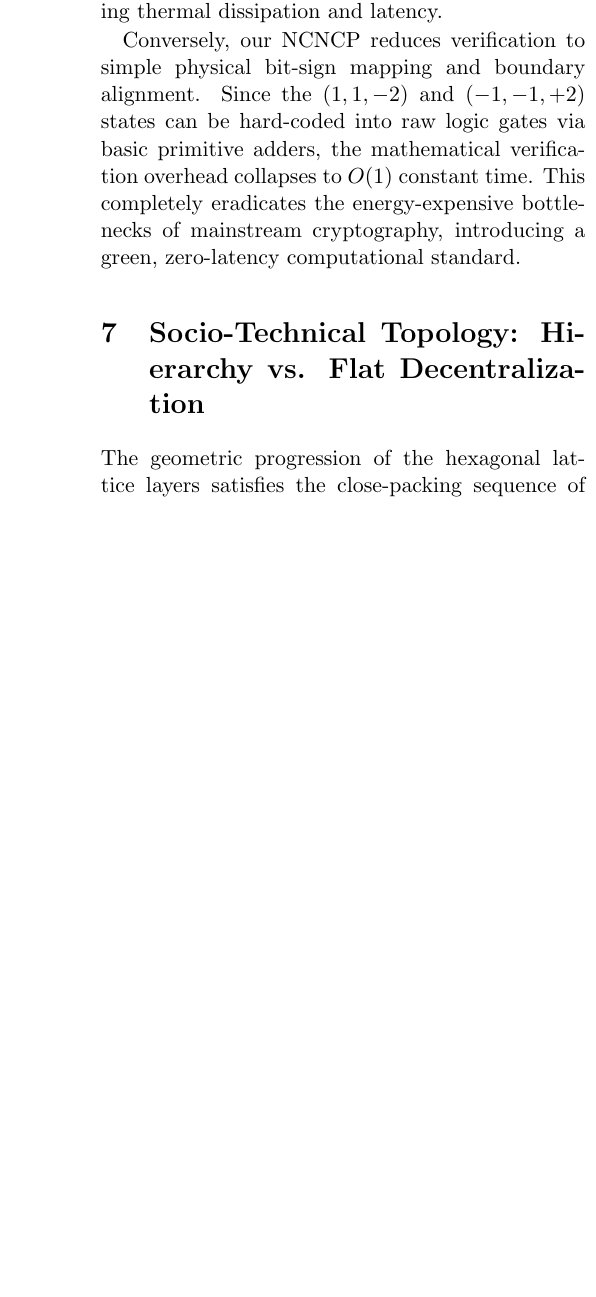
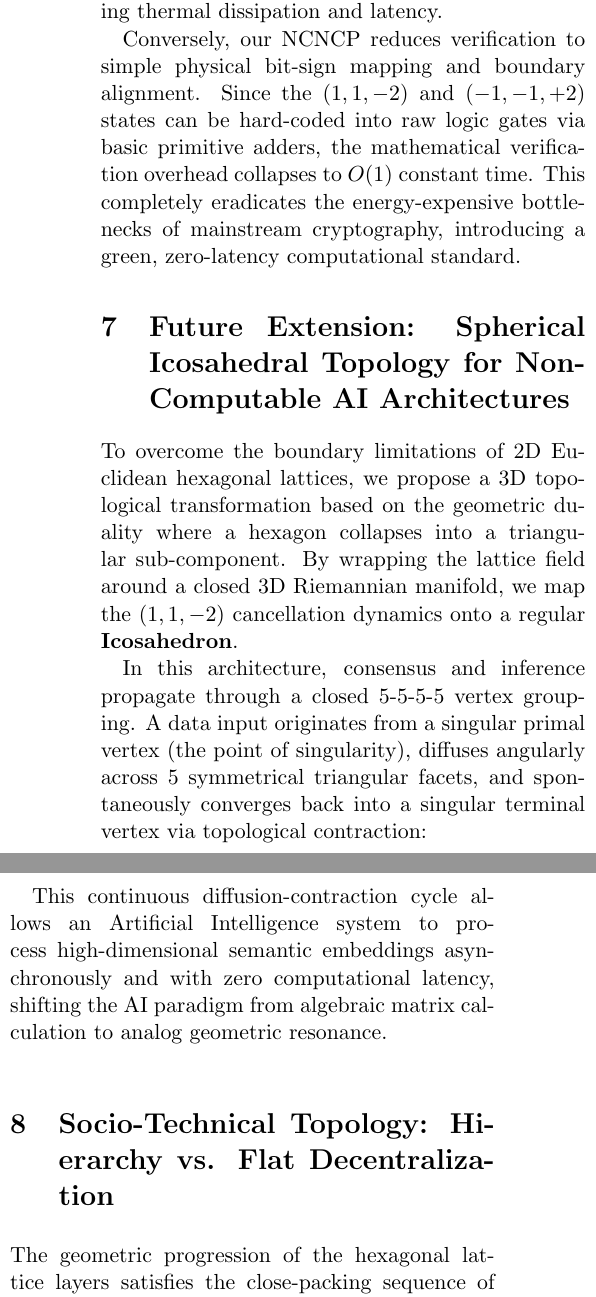
Before and after one commit to lupin-coree/lattice-gauge-polar-cancellation, a LaTeX paper (paper.tex): part of one column of page 3 of 3 before the commit and two parts of the columns of page 3 of 4 after it, the two joined at a grey line, cut so that both start at the same text, the shorter picture padded with empty space. Compiled offline with pdfLaTeX.

Commit message:
Future Extension: Spherical Icosahedral Topology for Non-Computable AI Architectures

```diff
--- a/paper.tex
+++ b/paper.tex
@@ -76,3 +76,8 @@ This symmetry yields an unprecedented computational asymmetry against traditiona
 
 Conversely, our NCNCP reduces verification to simple physical bit-sign mapping and boundary alignment. Since the $(1,1,-2)$ and $(-1,-1,+2)$ states can be hard-coded into raw logic gates via basic primitive adders, the mathematical verification overhead collapses to $O(1)$ constant time. This completely eradicates the energy-expensive bottlenecks of mainstream cryptography, introducing a green, zero-latency computational standard.
 
+\section{Future Extension: Spherical Icosahedral Topology for Non-Computable AI Architectures}
+
+To overcome the boundary limitations of 2D Euclidean hexagonal lattices, we propose a 3D topological transformation based on the geometric duality where a hexagon collapses into a triangular sub-component. By wrapping the lattice field around a closed 3D Riemannian manifold, we map the $(1,1,-2)$ cancellation dynamics onto a regular \textbf{Icosahedron}.
+
+In this architecture, consensus and inference propagate through a closed 5-5-5-5 vertex grouping. A data input originates from a singular primal vertex (the point of singularity), diffuses angularly across 5 symmetrical triangular facets, and spontaneously converges back into a singular terminal vertex via topological contraction:
@@ -79,3 +89,5 @@ Conversely, our NCNCP reduces verification to simple physical bit-sign mapping a
+This continuous diffusion-contraction cycle allows an Artificial Intelligence system to process high-dimensional semantic embeddings asynchronously and with zero computational latency, shifting the AI paradigm from algebraic matrix calculation to analog geometric resonance.
+
 \section{Socio-Technical Topology: Hierarchy vs. Flat Decentralization}
 The geometric progression of the hexagonal lattice layers satisfies the close-packing sequence of $1, 7, 19, 37, 61, \dots$, bound by the outer recurrence relation of $6n$. This crystalline matrix yields two profound, divergent architectural paradigms for global computational and economic systems:
 
```
Also changed, not shown: paper.pdf, paper.tex (5 more changed lines).
